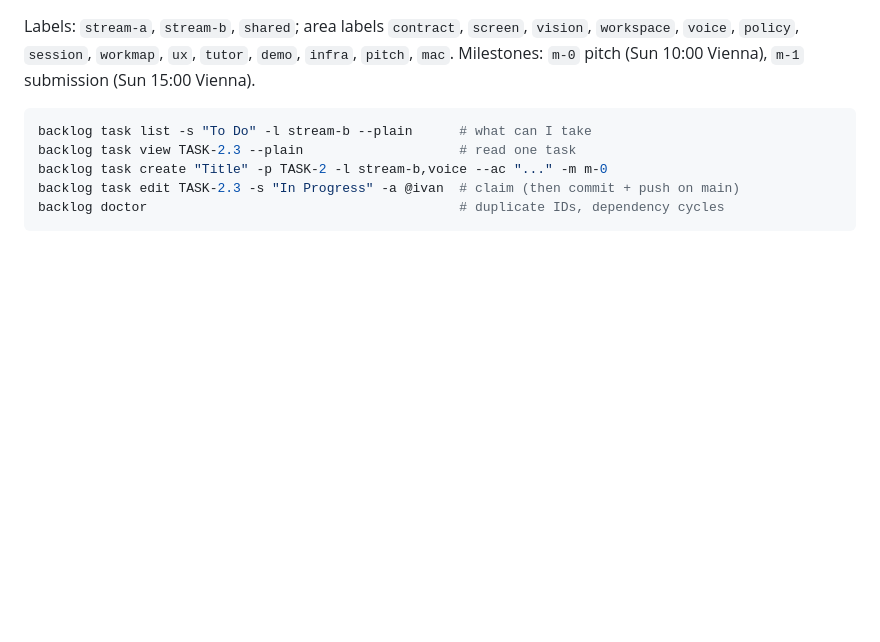
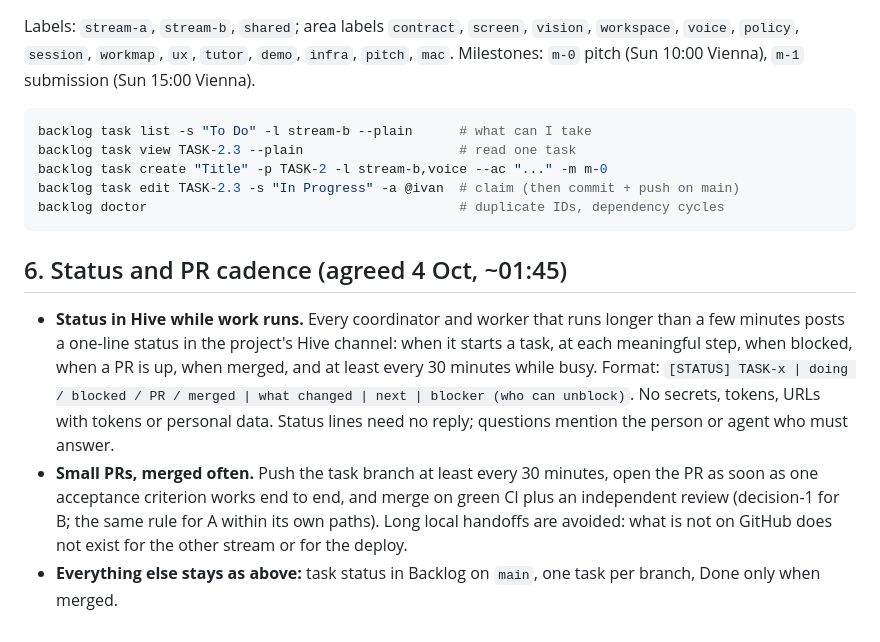
Before and after one commit to qwadratic/ai-apprentice, a Markdown page: backlog/docs/doc-1 - Parallel-work-rules.md, the part around the change. Rendered like a GitHub page; blank space fills up the shorter version.

Commit message:
backlog: doc-1 status lines in Hive and small, frequent PRs
Co-Authored-By: Claude Opus 5.5 <noreply@anthropic.com>
Claude-Session: https://claude.ai/code/session_01HNibA65CuJRA8LPRW92Rq5

````diff
--- a/backlog/docs/doc-1 - Parallel-work-rules.md
+++ b/backlog/docs/doc-1 - Parallel-work-rules.md
@@ -57,3 +57,9 @@ backlog task create "Title" -p TASK-2 -l stream-b,voice --ac "..." -m m-0
 backlog task edit TASK-2.3 -s "In Progress" -a @ivan  # claim (then commit + push on main)
 backlog doctor                                        # duplicate IDs, dependency cycles
 ```
+
+## 6. Status and PR cadence (agreed 4 Oct, ~01:45)
+
+- **Status in Hive while work runs.** Every coordinator and worker that runs longer than a few minutes posts a one-line status in the project's Hive channel: when it starts a task, at each meaningful step, when blocked, when a PR is up, when merged, and at least every 30 minutes while busy. Format: `[STATUS] TASK-x | doing / blocked / PR / merged | what changed | next | blocker (who can unblock)`. No secrets, tokens, URLs with tokens or personal data. Status lines need no reply; questions mention the person or agent who must answer.
+- **Small PRs, merged often.** Push the task branch at least every 30 minutes, open the PR as soon as one acceptance criterion works end to end, and merge on green CI plus an independent review (decision-1 for B; the same rule for A within its own paths). Long local handoffs are avoided: what is not on GitHub does not exist for the other stream or for the deploy.
+- **Everything else stays as above:** task status in Backlog on `main`, one task per branch, Done only when merged.
````
